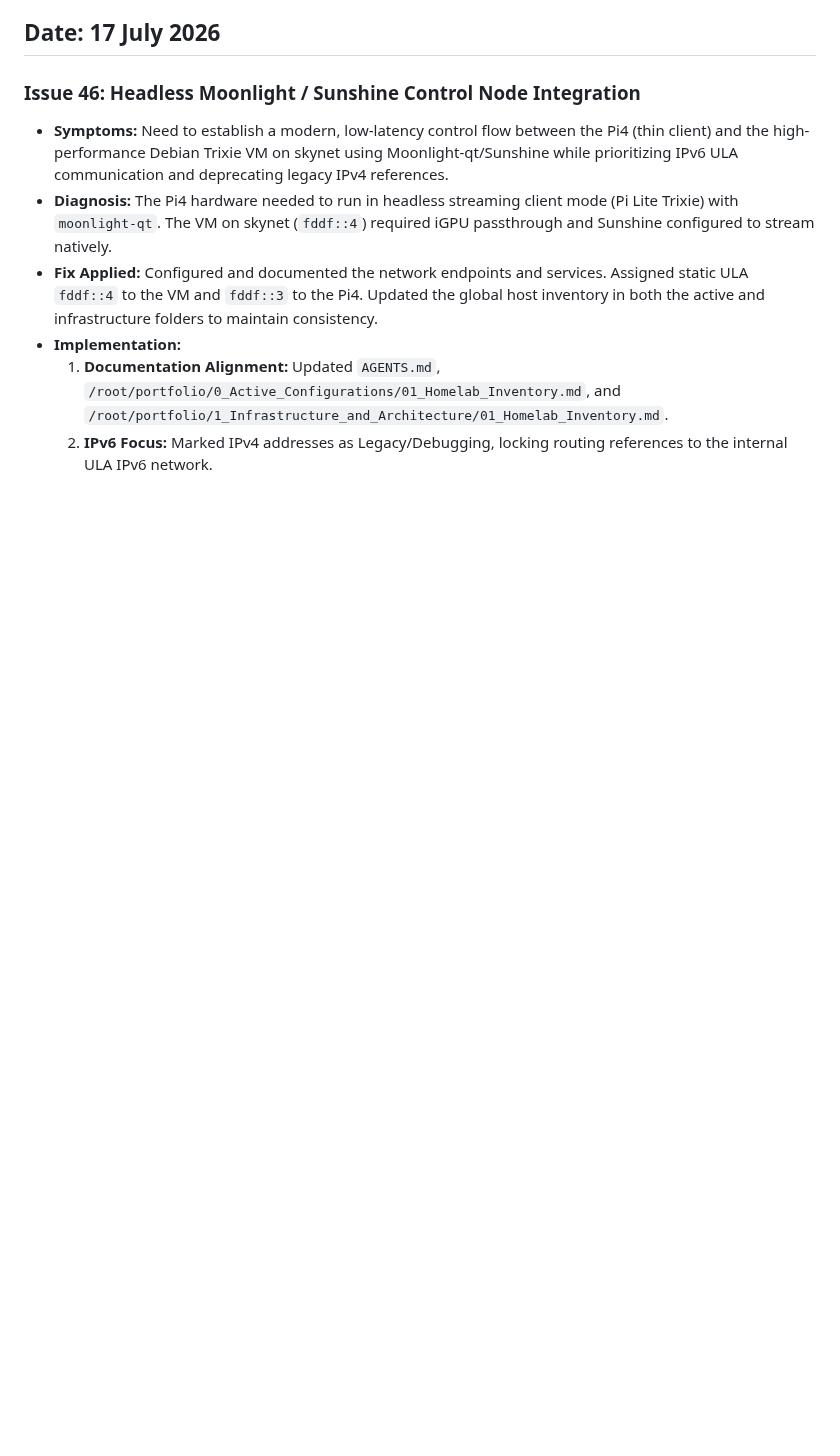
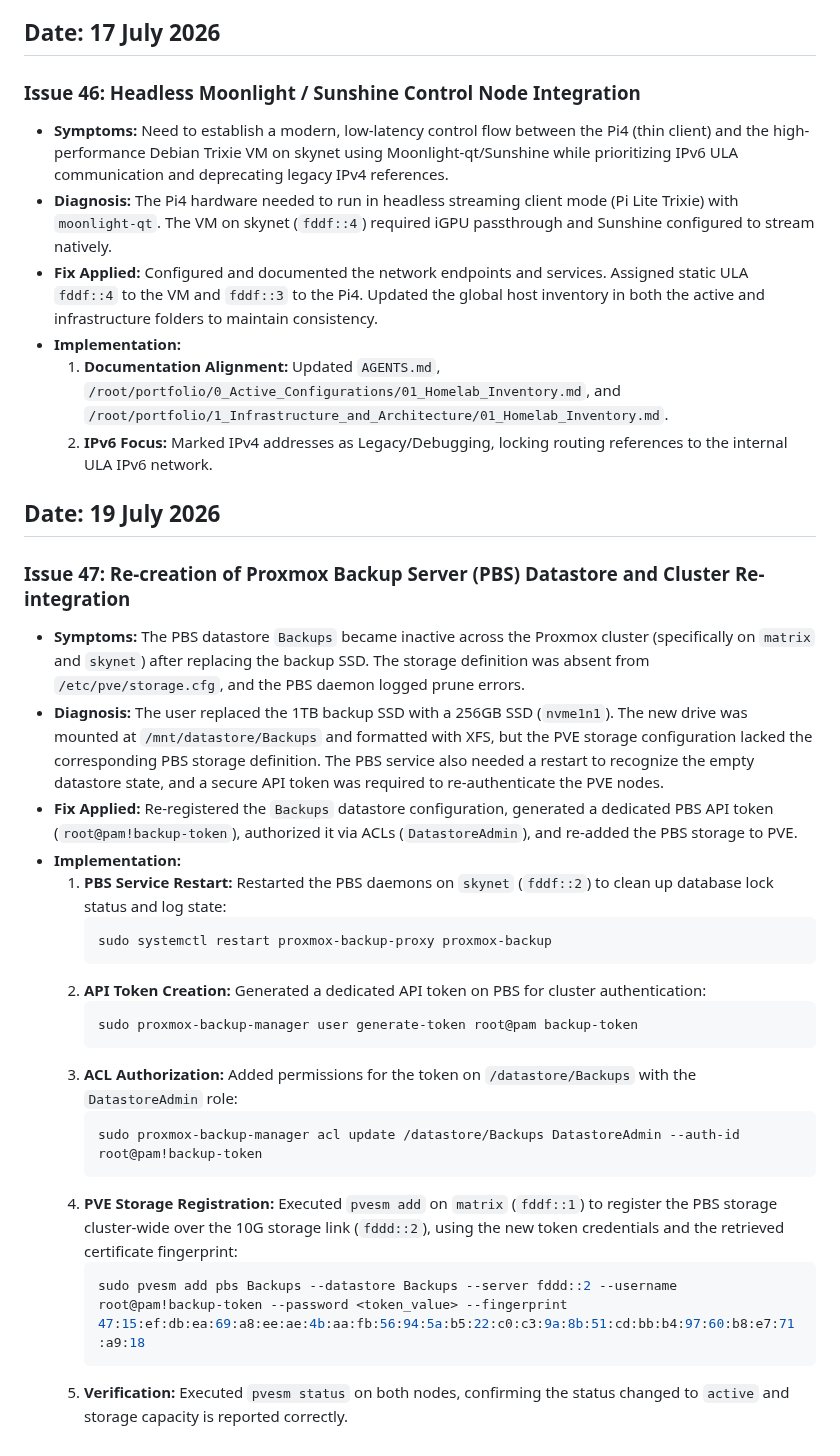
Before and after one commit to TucoPF/Homelab-Portfolio, a Markdown page: 3_Engineering_and_Troubleshooting/01_System_Fixes_Timeline.md, the part around the change. Rendered like a GitHub page; blank space fills up the shorter version.

Commit message:
docs: document PBS datastore recreation and cluster reintegration (Issue 47)

````diff
--- a/3_Engineering_and_Troubleshooting/01_System_Fixes_Timeline.md
+++ b/3_Engineering_and_Troubleshooting/01_System_Fixes_Timeline.md
@@ -671,3 +671,28 @@ The fix is persistent across reboots. The sensor no longer enters autosuspend, w
 * **Implementation:**
   1. **Documentation Alignment:** Updated `AGENTS.md`, `/root/portfolio/0_Active_Configurations/01_Homelab_Inventory.md`, and `/root/portfolio/1_Infrastructure_and_Architecture/01_Homelab_Inventory.md`.
   2. **IPv6 Focus:** Marked IPv4 addresses as Legacy/Debugging, locking routing references to the internal ULA IPv6 network.
+
+## Date: 19 July 2026
+
+### Issue 47: Re-creation of Proxmox Backup Server (PBS) Datastore and Cluster Re-integration
+* **Symptoms:** The PBS datastore `Backups` became inactive across the Proxmox cluster (specifically on `matrix` and `skynet`) after replacing the backup SSD. The storage definition was absent from `/etc/pve/storage.cfg`, and the PBS daemon logged prune errors.
+* **Diagnosis:** The user replaced the 1TB backup SSD with a 256GB SSD (`nvme1n1`). The new drive was mounted at `/mnt/datastore/Backups` and formatted with XFS, but the PVE storage configuration lacked the corresponding PBS storage definition. The PBS service also needed a restart to recognize the empty datastore state, and a secure API token was required to re-authenticate the PVE nodes.
+* **Fix Applied:** Re-registered the `Backups` datastore configuration, generated a dedicated PBS API token (`root@pam!backup-token`), authorized it via ACLs (`DatastoreAdmin`), and re-added the PBS storage to PVE.
+* **Implementation:**
+  1. **PBS Service Restart:** Restarted the PBS daemons on `skynet` (`fddf::2`) to clean up database lock status and log state:
+     ```bash
+     sudo systemctl restart proxmox-backup-proxy proxmox-backup
+     ```
+  2. **API Token Creation:** Generated a dedicated API token on PBS for cluster authentication:
+     ```bash
+     sudo proxmox-backup-manager user generate-token root@pam backup-token
+     ```
+  3. **ACL Authorization:** Added permissions for the token on `/datastore/Backups` with the `DatastoreAdmin` role:
+     ```bash
+     sudo proxmox-backup-manager acl update /datastore/Backups DatastoreAdmin --auth-id root@pam!backup-token
+     ```
+  4. **PVE Storage Registration:** Executed `pvesm add` on `matrix` (`fddf::1`) to register the PBS storage cluster-wide over the 10G storage link (`fddd::2`), using the new token credentials and the retrieved certificate fingerprint:
+     ```bash
+     sudo pvesm add pbs Backups --datastore Backups --server fddd::2 --username root@pam!backup-token --password <token_value> --fingerprint 47:15:ef:db:ea:69:a8:ee:ae:4b:aa:fb:56:94:5a:b5:22:c0:c3:9a:8b:51:cd:bb:b4:97:60:b8:e7:71:a9:18
+     ```
+  5. **Verification:** Executed `pvesm status` on both nodes, confirming the status changed to `active` and storage capacity is reported correctly.
````
